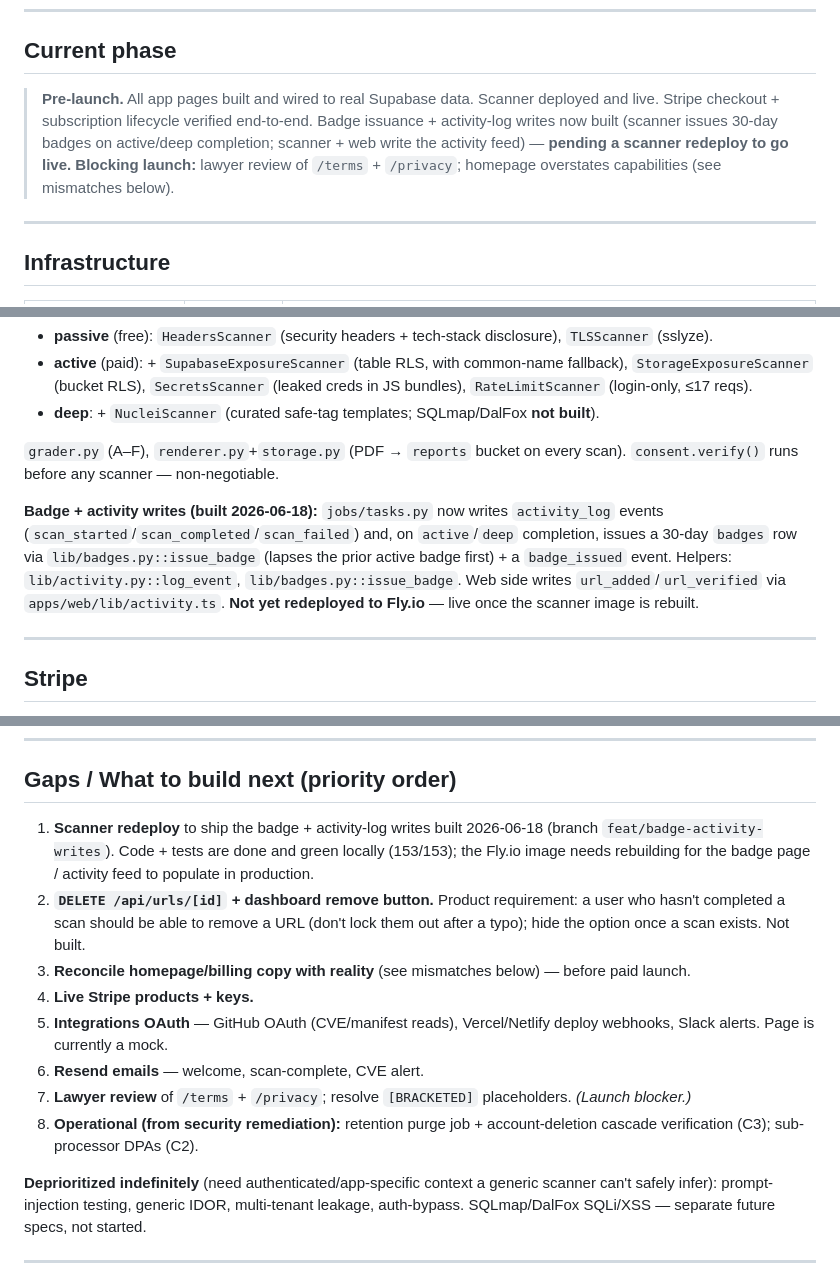
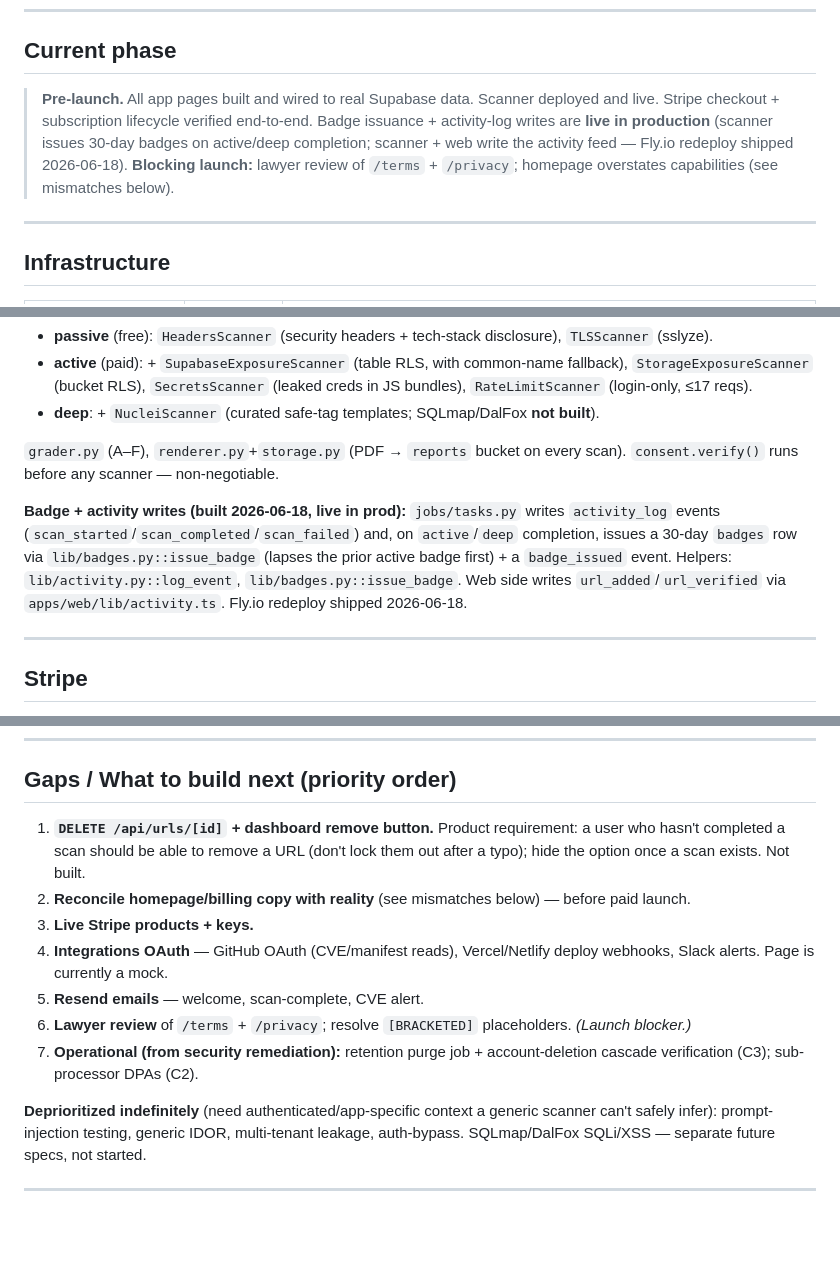
Before and after one commit to WorkFlowAutomationNetwork/vibe-check, a Markdown page: PROJECT_STATUS.md, 3 parts joined by grey strips. Rendered like a GitHub page; blank space fills up the shorter version.

```diff
--- a/PROJECT_STATUS.md
+++ b/PROJECT_STATUS.md
@@ -14,7 +14,7 @@ SaaS security auditing for "vibe-coded" apps. User gives a URL, verifies ownersh
 
 ## Current phase
 
-> **Pre-launch.** All app pages built and wired to real Supabase data. Scanner deployed and live. Stripe checkout + subscription lifecycle verified end-to-end. Badge issuance + activity-log writes now built (scanner issues 30-day badges on active/deep completion; scanner + web write the activity feed) — **pending a scanner redeploy to go live.** **Blocking launch:** lawyer review of `/terms` + `/privacy`; homepage overstates capabilities (see mismatches below).
+> **Pre-launch.** All app pages built and wired to real Supabase data. Scanner deployed and live. Stripe checkout + subscription lifecycle verified end-to-end. Badge issuance + activity-log writes are **live in production** (scanner issues 30-day badges on active/deep completion; scanner + web write the activity feed — Fly.io redeploy shipped 2026-06-18). **Blocking launch:** lawyer review of `/terms` + `/privacy`; homepage overstates capabilities (see mismatches below).
 
 ---
 
@@ -71,7 +71,7 @@ All `(app)` pages are server components wired to real Supabase data; all `(auth)
 
 `grader.py` (A–F), `renderer.py`+`storage.py` (PDF → `reports` bucket on every scan). `consent.verify()` runs before any scanner — non-negotiable.
 
-**Badge + activity writes (built 2026-06-18):** `jobs/tasks.py` now writes `activity_log` events (`scan_started`/`scan_completed`/`scan_failed`) and, on `active`/`deep` completion, issues a 30-day `badges` row via `lib/badges.py::issue_badge` (lapses the prior active badge first) + a `badge_issued` event. Helpers: `lib/activity.py::log_event`, `lib/badges.py::issue_badge`. Web side writes `url_added`/`url_verified` via `apps/web/lib/activity.ts`. **Not yet redeployed to Fly.io** — live once the scanner image is rebuilt.
+**Badge + activity writes (built 2026-06-18, live in prod):** `jobs/tasks.py` writes `activity_log` events (`scan_started`/`scan_completed`/`scan_failed`) and, on `active`/`deep` completion, issues a 30-day `badges` row via `lib/badges.py::issue_badge` (lapses the prior active badge first) + a `badge_issued` event. Helpers: `lib/activity.py::log_event`, `lib/badges.py::issue_badge`. Web side writes `url_added`/`url_verified` via `apps/web/lib/activity.ts`. Fly.io redeploy shipped 2026-06-18.
 
 ---
 
@@ -94,14 +94,13 @@ All `(app)` pages are server components wired to real Supabase data; all `(auth)
 
 ## Gaps / What to build next (priority order)
 
-1. **Scanner redeploy** to ship the badge + activity-log writes built 2026-06-18 (branch `feat/badge-activity-writes`). Code + tests are done and green locally (153/153); the Fly.io image needs rebuilding for the badge page / activity feed to populate in production.
-2. **`DELETE /api/urls/[id]` + dashboard remove button.** Product requirement: a user who hasn't completed a scan should be able to remove a URL (don't lock them out after a typo); hide the option once a scan exists. Not built.
-3. **Reconcile homepage/billing copy with reality** (see mismatches below) — before paid launch.
-4. **Live Stripe products + keys.**
-5. **Integrations OAuth** — GitHub OAuth (CVE/manifest reads), Vercel/Netlify deploy webhooks, Slack alerts. Page is currently a mock.
-6. **Resend emails** — welcome, scan-complete, CVE alert.
-7. **Lawyer review** of `/terms` + `/privacy`; resolve `[BRACKETED]` placeholders. *(Launch blocker.)*
-8. **Operational (from security remediation):** retention purge job + account-deletion cascade verification (C3); sub-processor DPAs (C2).
+1. **`DELETE /api/urls/[id]` + dashboard remove button.** Product requirement: a user who hasn't completed a scan should be able to remove a URL (don't lock them out after a typo); hide the option once a scan exists. Not built.
+2. **Reconcile homepage/billing copy with reality** (see mismatches below) — before paid launch.
+3. **Live Stripe products + keys.**
+4. **Integrations OAuth** — GitHub OAuth (CVE/manifest reads), Vercel/Netlify deploy webhooks, Slack alerts. Page is currently a mock.
+5. **Resend emails** — welcome, scan-complete, CVE alert.
+6. **Lawyer review** of `/terms` + `/privacy`; resolve `[BRACKETED]` placeholders. *(Launch blocker.)*
+7. **Operational (from security remediation):** retention purge job + account-deletion cascade verification (C3); sub-processor DPAs (C2).
 
 **Deprioritized indefinitely** (need authenticated/app-specific context a generic scanner can't safely infer): prompt-injection testing, generic IDOR, multi-tenant leakage, auth-bypass. SQLmap/DalFox SQLi/XSS — separate future specs, not started.
 
```
Also changed, not shown: 1 other file.
